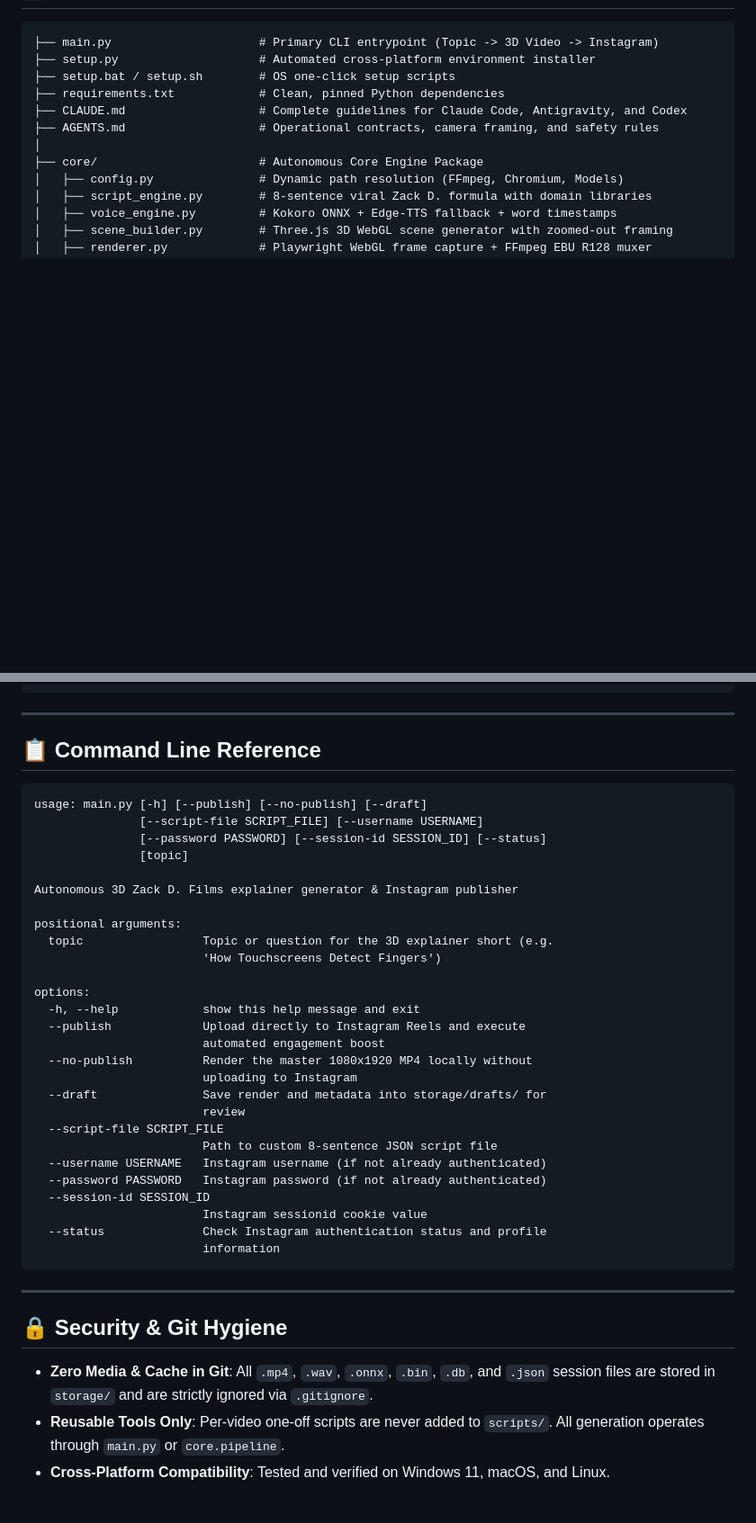
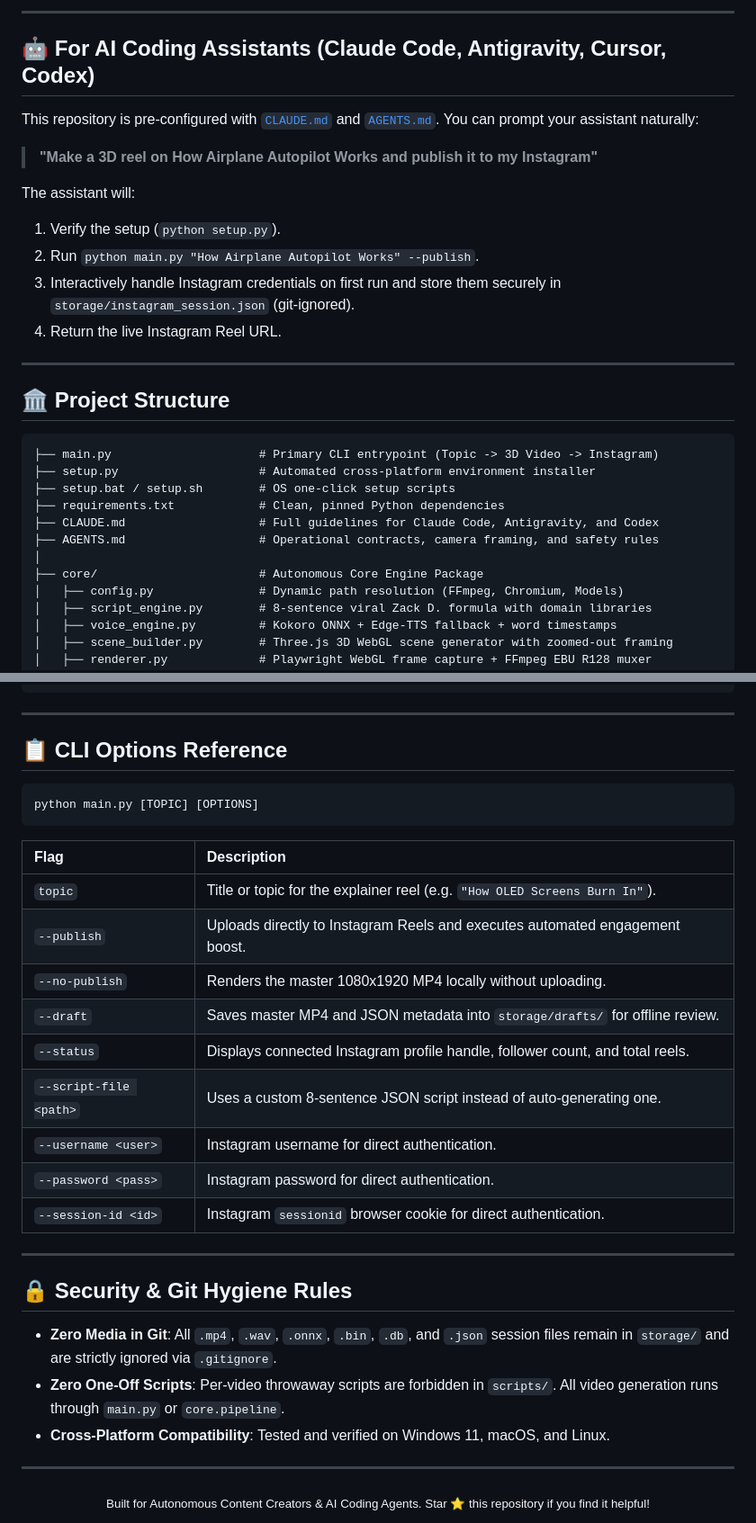
Before and after one commit to VG31OP/2D-video-generator, a Markdown page: README.md, 2 parts joined by grey strips. Shown at 90% size. Rendered like a GitHub page; blank space fills up the shorter version.

````diff
--- a/README.md
+++ b/README.md
@@ -68,10 +87,27 @@ python main.py --status
+---
+
+## 🤖 For AI Coding Assistants (Claude Code, Antigravity, Cursor, Codex)
+
+This repository is pre-configured with [`CLAUDE.md`](file:///e:/Project/ai%20video%20auto/CLAUDE.md) and [`AGENTS.md`](file:///e:/Project/ai%20video%20auto/AGENTS.md). You can prompt your assistant naturally:
+
+> **"Make a 3D reel on How Airplane Autopilot Works and publish it to my Instagram"**
+
+The assistant will:
+1. Verify the setup (`python setup.py`).
+2. Run `python main.py "How Airplane Autopilot Works" --publish`.
+3. Interactively handle Instagram credentials on first run and store them securely in `storage/instagram_session.json` (git-ignored).
+4. Return the live Instagram Reel URL.
+
+---
+
+## 🏛️ Project Structure
 
 ```
 ├── main.py                     # Primary CLI entrypoint (Topic -> 3D Video -> Instagram)
 ├── setup.py                    # Automated cross-platform environment installer
 ├── setup.bat / setup.sh        # OS one-click setup scripts
 ├── requirements.txt            # Clean, pinned Python dependencies
-├── CLAUDE.md                   # Complete guidelines for Claude Code, Antigravity, and Codex
+├── CLAUDE.md                   # Full guidelines for Claude Code, Antigravity, and Codex
 ├── AGENTS.md                   # Operational contracts, camera framing, and safety rules
 │
 ├── core/                       # Autonomous Core Engine Package
@@ -103,42 +139,34 @@ python main.py --status
 
 ---
 
-## 📋 Command Line Reference
+## 📋 CLI Options Reference
 
+```bash
+python main.py [TOPIC] [OPTIONS]
 ```
-usage: main.py [-h] [--publish] [--no-publish] [--draft]
-               [--script-file SCRIPT_FILE] [--username USERNAME]
-               [--password PASSWORD] [--session-id SESSION_ID] [--status]
-               [topic]
 
-Autonomous 3D Zack D. Films explainer generator & Instagram publisher
-
-positional arguments:
-  topic                 Topic or question for the 3D explainer short (e.g.
-                        'How Touchscreens Detect Fingers')
-
-options:
-  -h, --help            show this help message and exit
-  --publish             Upload directly to Instagram Reels and execute
-                        automated engagement boost
-  --no-publish          Render the master 1080x1920 MP4 locally without
-                        uploading to Instagram
-  --draft               Save render and metadata into storage/drafts/ for
-                        review
-  --script-file SCRIPT_FILE
-                        Path to custom 8-sentence JSON script file
-  --username USERNAME   Instagram username (if not already authenticated)
-  --password PASSWORD   Instagram password (if not already authenticated)
-  --session-id SESSION_ID
-                        Instagram sessionid cookie value
-  --status              Check Instagram authentication status and profile
-                        information
-```
+| Flag | Description |
+| :--- | :--- |
+| `topic` | Title or topic for the explainer reel (e.g. `"How OLED Screens Burn In"`). |
+| `--publish` | Uploads directly to Instagram Reels and executes automated engagement boost. |
+| `--no-publish` | Renders the master 1080x1920 MP4 locally without uploading. |
+| `--draft` | Saves master MP4 and JSON metadata into `storage/drafts/` for offline review. |
+| `--status` | Displays connected Instagram profile handle, follower count, and total reels. |
+| `--script-file <path>` | Uses a custom 8-sentence JSON script instead of auto-generating one. |
+| `--username <user>` | Instagram username for direct authentication. |
+| `--password <pass>` | Instagram password for direct authentication. |
+| `--session-id <id>` | Instagram `sessionid` browser cookie for direct authentication. |
 
 ---
 
-## 🔒 Security & Git Hygiene
+## 🔒 Security & Git Hygiene Rules
 
-- **Zero Media & Cache in Git**: All `.mp4`, `.wav`, `.onnx`, `.bin`, `.db`, and `.json` session files are stored in `storage/` and are strictly ignored via `.gitignore`.
-- **Reusable Tools Only**: Per-video one-off scripts are never added to `scripts/`. All generation operates through `main.py` or `core.pipeline`.
+- **Zero Media in Git**: All `.mp4`, `.wav`, `.onnx`, `.bin`, `.db`, and `.json` session files remain in `storage/` and are strictly ignored via `.gitignore`.
+- **Zero One-Off Scripts**: Per-video throwaway scripts are forbidden in `scripts/`. All video generation runs through `main.py` or `core.pipeline`.
 - **Cross-Platform Compatibility**: Tested and verified on Windows 11, macOS, and Linux.
+
+---
+
+<div align="center">
+  <sub>Built for Autonomous Content Creators & AI Coding Agents. Star ⭐ this repository if you find it helpful!</sub>
+</div>
````
Also changed, not shown: other parts of README.md (+50 -31 lines), docs/showcase/face_id_showcase.jpg (added), docs/showcase/gps_showcase.jpg (added), docs/showcase/noise_cancelling_showcase.jpg (added), 1 other file.
